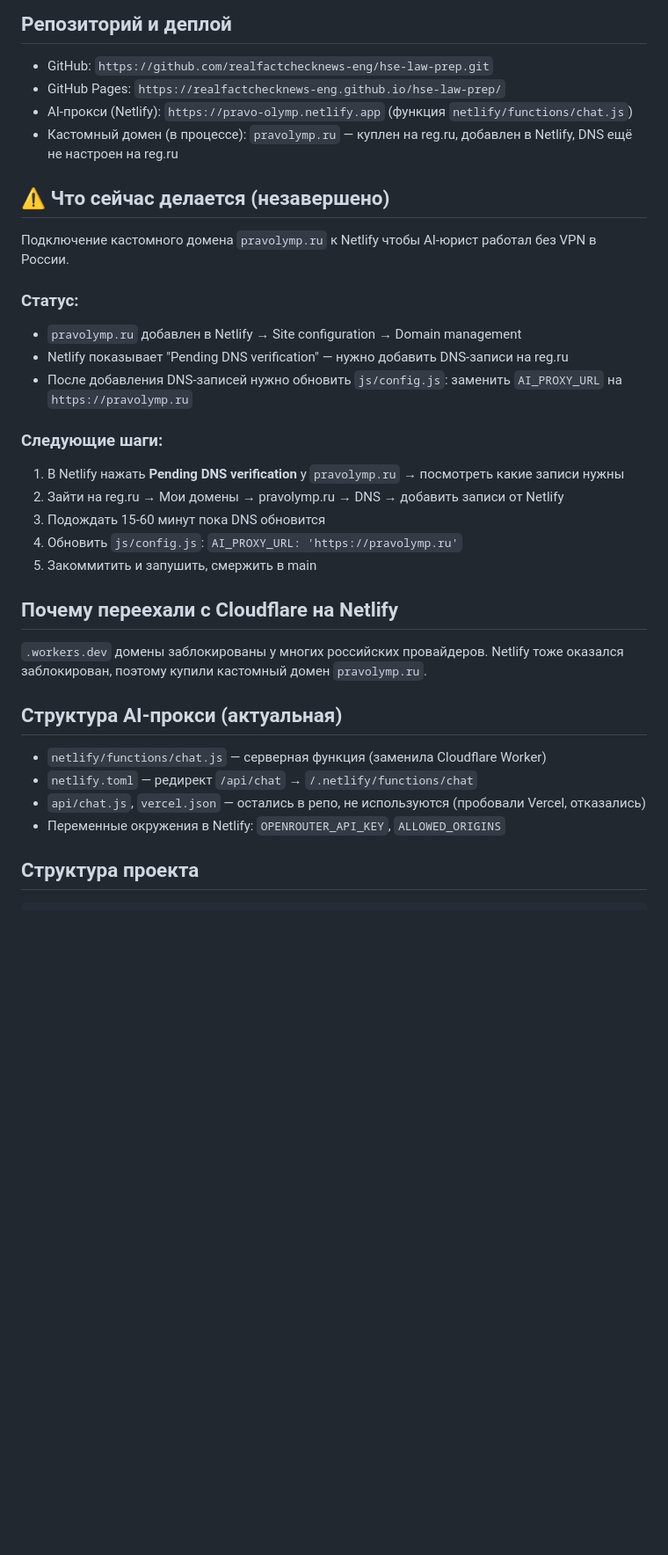
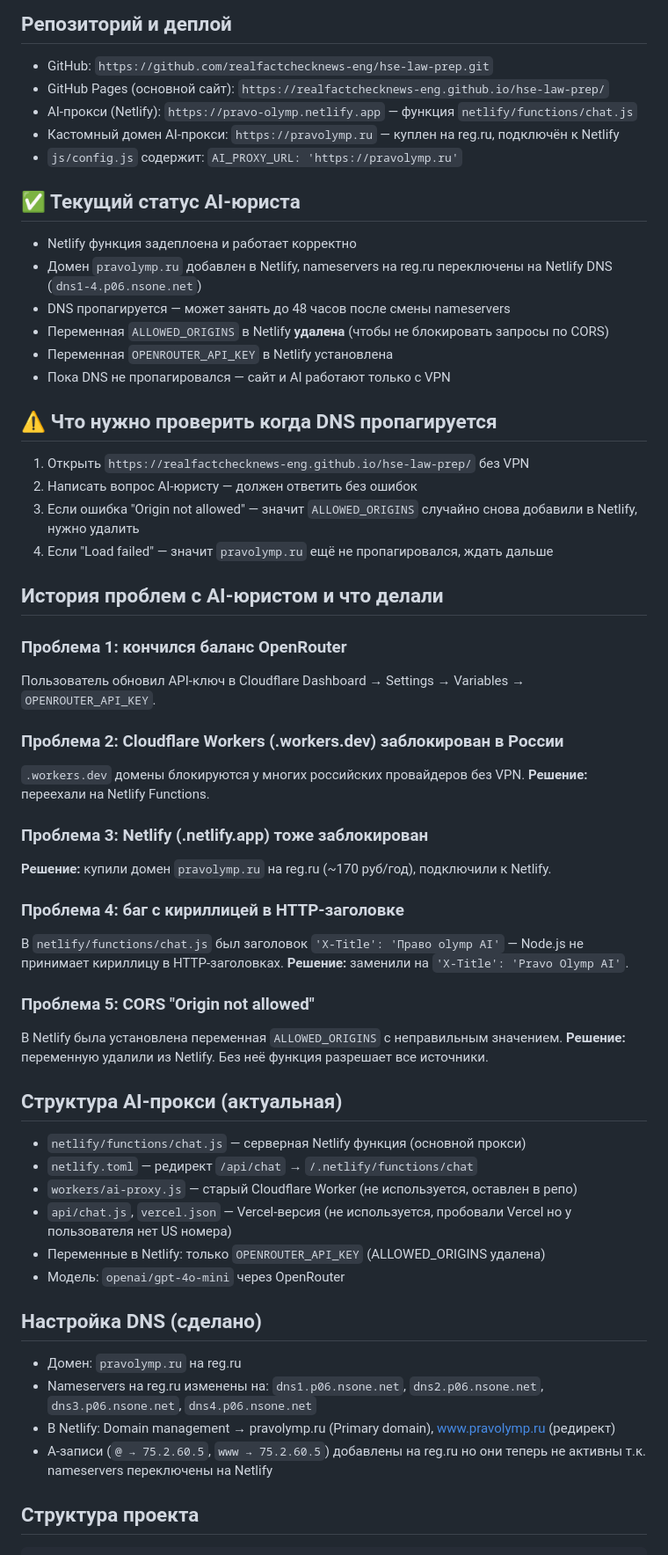
Before and after one commit to realfactchecknews-eng/hse-law-prep, a Markdown page: AI_CONTEXT.md, the part around one of its changes. Shown at 88% size. Rendered like a GitHub page; blank space fills up the shorter version.

Commit message:
Обновлён AI_CONTEXT.md: полная история изменений и текущий статус
Co-Authored-By: Claude Sonnet 4.6 <noreply@anthropic.com>
Claude-Session: https://claude.ai/code/session_01Xde2P7rrw2ZBW12XG6vAtd

````diff
--- a/AI_CONTEXT.md
+++ b/AI_CONTEXT.md
@@ -5,33 +5,58 @@
 
 ## Репозиторий и деплой
 - GitHub: `https://github.com/realfactchecknews-eng/hse-law-prep.git`
-- GitHub Pages: `https://realfactchecknews-eng.github.io/hse-law-prep/`
-- AI-прокси (Netlify): `https://pravo-olymp.netlify.app` (функция `netlify/functions/chat.js`)
-- Кастомный домен (в процессе): `pravolymp.ru` — куплен на reg.ru, добавлен в Netlify, DNS ещё не настроен на reg.ru
+- GitHub Pages (основной сайт): `https://realfactchecknews-eng.github.io/hse-law-prep/`
+- AI-прокси (Netlify): `https://pravo-olymp.netlify.app` — функция `netlify/functions/chat.js`
+- Кастомный домен AI-прокси: `https://pravolymp.ru` — куплен на reg.ru, подключён к Netlify
+- `js/config.js` содержит: `AI_PROXY_URL: 'https://pravolymp.ru'`
 
-## ⚠️ Что сейчас делается (незавершено)
-Подключение кастомного домена `pravolymp.ru` к Netlify чтобы AI-юрист работал без VPN в России.
+## ✅ Текущий статус AI-юриста
+- Netlify функция задеплоена и работает корректно
+- Домен `pravolymp.ru` добавлен в Netlify, nameservers на reg.ru переключены на Netlify DNS (`dns1-4.p06.nsone.net`)
+- DNS пропагируется — может занять до 48 часов после смены nameservers
+- Переменная `ALLOWED_ORIGINS` в Netlify **удалена** (чтобы не блокировать запросы по CORS)
+- Переменная `OPENROUTER_API_KEY` в Netlify установлена
+- Пока DNS не пропагировался — сайт и AI работают только с VPN
 
-### Статус:
-- `pravolymp.ru` добавлен в Netlify → Site configuration → Domain management
-- Netlify показывает "Pending DNS verification" — нужно добавить DNS-записи на reg.ru
-- После добавления DNS-записей нужно обновить `js/config.js`: заменить `AI_PROXY_URL` на `https://pravolymp.ru`
+## ⚠️ Что нужно проверить когда DNS пропагируется
+1. Открыть `https://realfactchecknews-eng.github.io/hse-law-prep/` без VPN
+2. Написать вопрос AI-юристу — должен ответить без ошибок
+3. Если ошибка "Origin not allowed" — значит `ALLOWED_ORIGINS` случайно снова добавили в Netlify, нужно удалить
+4. Если "Load failed" — значит `pravolymp.ru` ещё не пропагировался, ждать дальше
 
-### Следующие шаги:
-1. В Netlify нажать **Pending DNS verification** у `pravolymp.ru` → посмотреть какие записи нужны
-2. Зайти на reg.ru → Мои домены → pravolymp.ru → DNS → добавить записи от Netlify
-3. Подождать 15-60 минут пока DNS обновится
-4. Обновить `js/config.js`: `AI_PROXY_URL: 'https://pravolymp.ru'`
-5. Закоммитить и запушить, смержить в main
+## История проблем с AI-юристом и что делали
 
-## Почему переехали с Cloudflare на Netlify
-`.workers.dev` домены заблокированы у многих российских провайдеров. Netlify тоже оказался заблокирован, поэтому купили кастомный домен `pravolymp.ru`.
+### Проблема 1: кончился баланс OpenRouter
+Пользователь обновил API-ключ в Cloudflare Dashboard → Settings → Variables → `OPENROUTER_API_KEY`.
+
+### Проблема 2: Cloudflare Workers (.workers.dev) заблокирован в России
+`.workers.dev` домены блокируются у многих российских провайдеров без VPN.
+**Решение:** переехали на Netlify Functions.
+
+### Проблема 3: Netlify (.netlify.app) тоже заблокирован
+**Решение:** купили домен `pravolymp.ru` на reg.ru (~170 руб/год), подключили к Netlify.
+
+### Проблема 4: баг с кириллицей в HTTP-заголовке
+В `netlify/functions/chat.js` был заголовок `'X-Title': 'Право olymp AI'` — Node.js не принимает кириллицу в HTTP-заголовках.
+**Решение:** заменили на `'X-Title': 'Pravo Olymp AI'`.
+
+### Проблема 5: CORS "Origin not allowed"
+В Netlify была установлена переменная `ALLOWED_ORIGINS` с неправильным значением.
+**Решение:** переменную удалили из Netlify. Без неё функция разрешает все источники.
 
 ## Структура AI-прокси (актуальная)
-- `netlify/functions/chat.js` — серверная функция (заменила Cloudflare Worker)
+- `netlify/functions/chat.js` — серверная Netlify функция (основной прокси)
 - `netlify.toml` — редирект `/api/chat` → `/.netlify/functions/chat`
-- `api/chat.js`, `vercel.json` — остались в репо, не используются (пробовали Vercel, отказались)
-- Переменные окружения в Netlify: `OPENROUTER_API_KEY`, `ALLOWED_ORIGINS`
+- `workers/ai-proxy.js` — старый Cloudflare Worker (не используется, оставлен в репо)
+- `api/chat.js`, `vercel.json` — Vercel-версия (не используется, пробовали Vercel но у пользователя нет US номера)
+- Переменные в Netlify: только `OPENROUTER_API_KEY` (ALLOWED_ORIGINS удалена)
+- Модель: `openai/gpt-4o-mini` через OpenRouter
+
+## Настройка DNS (сделано)
+- Домен: `pravolymp.ru` на reg.ru
+- Nameservers на reg.ru изменены на: `dns1.p06.nsone.net`, `dns2.p06.nsone.net`, `dns3.p06.nsone.net`, `dns4.p06.nsone.net`
+- В Netlify: Domain management → pravolymp.ru (Primary domain), www.pravolymp.ru (редирект)
+- A-записи (`@ → 75.2.60.5`, `www → 75.2.60.5`) добавлены на reg.ru но они теперь не активны т.к. nameservers переключены на Netlify
 
 ## Структура проекта
 ```
````
Also changed, not shown: other parts of AI_CONTEXT.md (+39 -116 lines).
